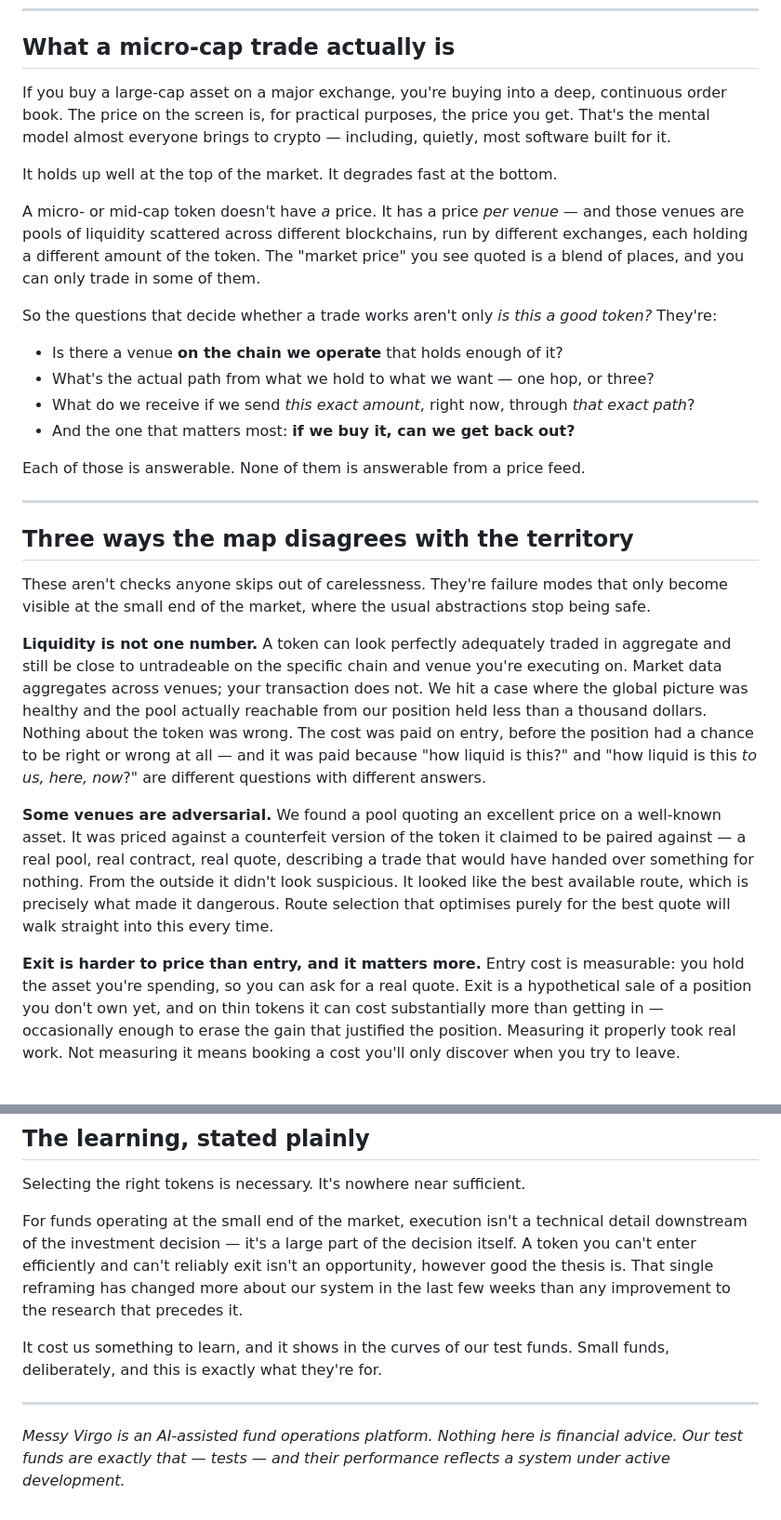
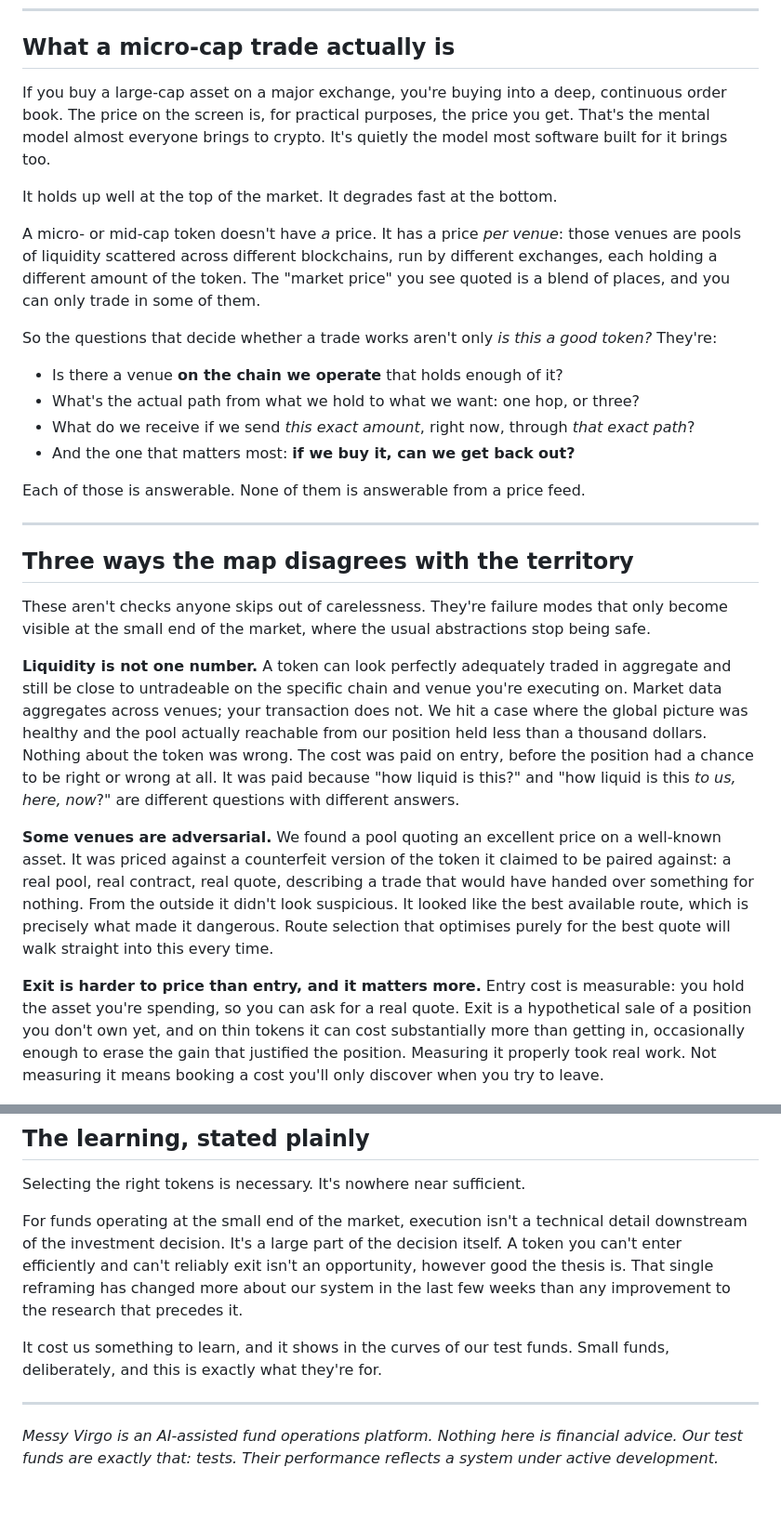
Before and after one commit to messyvirgo-coin/messyvirgo-com, a Markdown page: _blog/_posts/2026-08-01-we-picked-the-right-tokens-that-was-the-easy-half.md, 2 parts joined by grey strips. Shown at 93% size. GitHub-like rendering.

Commit message:
Remove em dashes from new post per rule 16 public prose style.

```diff
--- a/_blog/_posts/2026-08-01-we-picked-the-right-tokens-that-was-the-easy-half.md
+++ b/_blog/_posts/2026-08-01-we-picked-the-right-tokens-that-was-the-easy-half.md
@@ -24,16 +24,16 @@ That gap has been the whole of our work for the last few weeks. Here's what's in
 
 ## What a micro-cap trade actually is
 
-If you buy a large-cap asset on a major exchange, you're buying into a deep, continuous order book. The price on the screen is, for practical purposes, the price you get. That's the mental model almost everyone brings to crypto — including, quietly, most software built for it.
+If you buy a large-cap asset on a major exchange, you're buying into a deep, continuous order book. The price on the screen is, for practical purposes, the price you get. That's the mental model almost everyone brings to crypto. It's quietly the model most software built for it brings too.
 
 It holds up well at the top of the market. It degrades fast at the bottom.
 
-A micro- or mid-cap token doesn't have *a* price. It has a price *per venue* — and those venues are pools of liquidity scattered across different blockchains, run by different exchanges, each holding a different amount of the token. The "market price" you see quoted is a blend of places, and you can only trade in some of them.
+A micro- or mid-cap token doesn't have *a* price. It has a price *per venue*: those venues are pools of liquidity scattered across different blockchains, run by different exchanges, each holding a different amount of the token. The "market price" you see quoted is a blend of places, and you can only trade in some of them.
 
 So the questions that decide whether a trade works aren't only *is this a good token?* They're:
 
 - Is there a venue **on the chain we operate** that holds enough of it?
-- What's the actual path from what we hold to what we want — one hop, or three?
+- What's the actual path from what we hold to what we want: one hop, or three?
 - What do we receive if we send *this exact amount*, right now, through *that exact path*?
 - And the one that matters most: **if we buy it, can we get back out?**
 
@@ -45,11 +45,11 @@ Each of those is answerable. None of them is answerable from a price feed.
 
 These aren't checks anyone skips out of carelessness. They're failure modes that only become visible at the small end of the market, where the usual abstractions stop being safe.
 
-**Liquidity is not one number.** A token can look perfectly adequately traded in aggregate and still be close to untradeable on the specific chain and venue you're executing on. Market data aggregates across venues; your transaction does not. We hit a case where the global picture was healthy and the pool actually reachable from our position held less than a thousand dollars. Nothing about the token was wrong. The cost was paid on entry, before the position had a chance to be right or wrong at all — and it was paid because "how liquid is this?" and "how liquid is this *to us, here, now*?" are different questions with different answers.
+**Liquidity is not one number.** A token can look perfectly adequately traded in aggregate and still be close to untradeable on the specific chain and venue you're executing on. Market data aggregates across venues; your transaction does not. We hit a case where the global picture was healthy and the pool actually reachable from our position held less than a thousand dollars. Nothing about the token was wrong. The cost was paid on entry, before the position had a chance to be right or wrong at all. It was paid because "how liquid is this?" and "how liquid is this *to us, here, now*?" are different questions with different answers.
 
-**Some venues are adversarial.** We found a pool quoting an excellent price on a well-known asset. It was priced against a counterfeit version of the token it claimed to be paired against — a real pool, real contract, real quote, describing a trade that would have handed over something for nothing. From the outside it didn't look suspicious. It looked like the best available route, which is precisely what made it dangerous. Route selection that optimises purely for the best quote will walk straight into this every time.
+**Some venues are adversarial.** We found a pool quoting an excellent price on a well-known asset. It was priced against a counterfeit version of the token it claimed to be paired against: a real pool, real contract, real quote, describing a trade that would have handed over something for nothing. From the outside it didn't look suspicious. It looked like the best available route, which is precisely what made it dangerous. Route selection that optimises purely for the best quote will walk straight into this every time.
 
-**Exit is harder to price than entry, and it matters more.** Entry cost is measurable: you hold the asset you're spending, so you can ask for a real quote. Exit is a hypothetical sale of a position you don't own yet, and on thin tokens it can cost substantially more than getting in — occasionally enough to erase the gain that justified the position. Measuring it properly took real work. Not measuring it means booking a cost you'll only discover when you try to leave.
+**Exit is harder to price than entry, and it matters more.** Entry cost is measurable: you hold the asset you're spending, so you can ask for a real quote. Exit is a hypothetical sale of a position you don't own yet, and on thin tokens it can cost substantially more than getting in, occasionally enough to erase the gain that justified the position. Measuring it properly took real work. Not measuring it means booking a cost you'll only discover when you try to leave.
 
 ![Tracing a route between isolated pools of liquidity, where not every bridge reaches the other side.](/images/blog/right-tokens-liquidity-map.png)
 
@@ -101,10 +101,10 @@ Today, the human confirms more often than they eventually will. That's not the e
 
 Selecting the right tokens is necessary. It's nowhere near sufficient.
 
-For funds operating at the small end of the market, execution isn't a technical detail downstream of the investment decision — it's a large part of the decision itself. A token you can't enter efficiently and can't reliably exit isn't an opportunity, however good the thesis is. That single reframing has changed more about our system in the last few weeks than any improvement to the research that precedes it.
+For funds operating at the small end of the market, execution isn't a technical detail downstream of the investment decision. It's a large part of the decision itself. A token you can't enter efficiently and can't reliably exit isn't an opportunity, however good the thesis is. That single reframing has changed more about our system in the last few weeks than any improvement to the research that precedes it.
 
 It cost us something to learn, and it shows in the curves of our test funds. Small funds, deliberately, and this is exactly what they're for.
 
 ---
 
-*Messy Virgo is an AI-assisted fund operations platform. Nothing here is financial advice. Our test funds are exactly that — tests — and their performance reflects a system under active development.*
+*Messy Virgo is an AI-assisted fund operations platform. Nothing here is financial advice. Our test funds are exactly that: tests. Their performance reflects a system under active development.*
```
Also changed, not shown: other parts of _blog/_posts/2026-08-01-we-picked-the-right-tokens-that-was-the-easy-half.md (+8 -8 lines).
